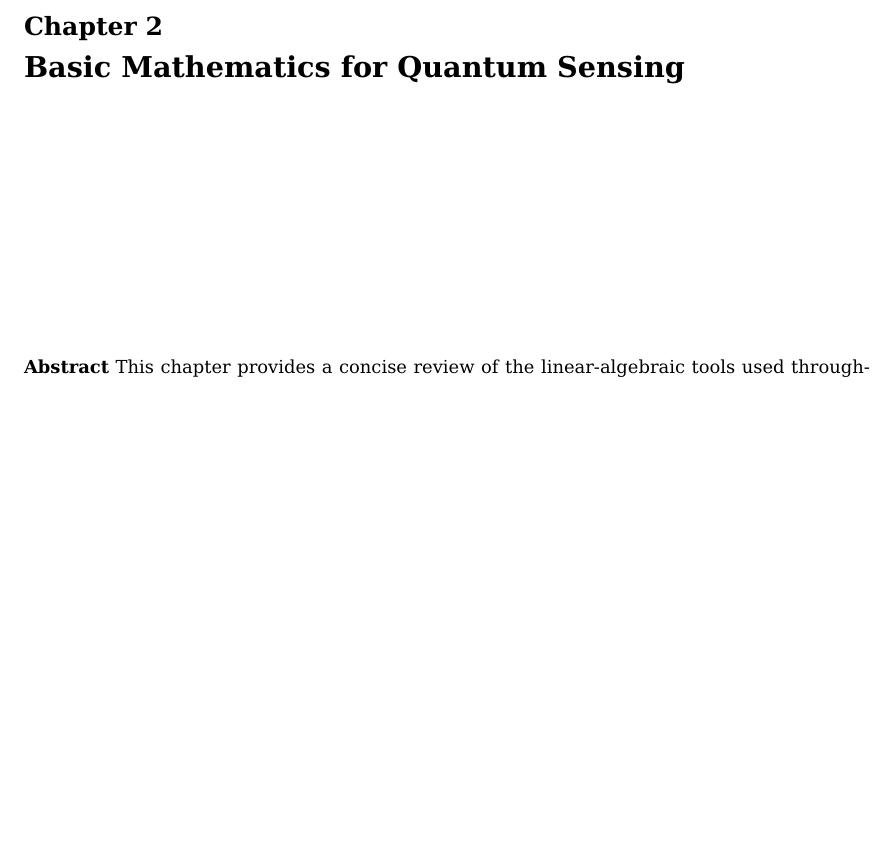
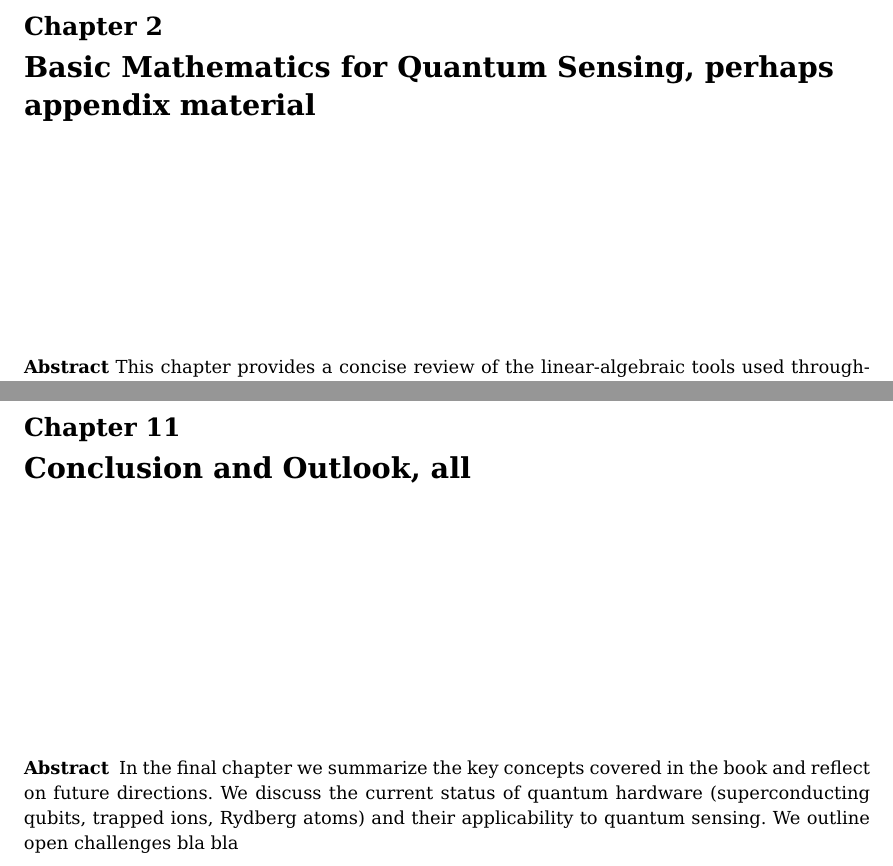
Before and after one commit to QuantumComputingQuantumMachineLearning/QuantumSensing, a LaTeX document (doc/Book/book.tex): part of page 7 of 24 before the commit and two parts of pages 7 and 25 of 26 after it, the two joined at a grey line, cut so that both start at the same text, the shorter picture padded with empty space. Compiled offline with LaTeX, dvips and Ghostscript.

Commit message:
Updates from Overleaf

```diff
--- a/doc/Book/book.tex
+++ b/doc/Book/book.tex
@@ -369,7 +369,7 @@ tabsize=2
 \clearemptydoublepage
 
 
-\chapter{Basic Mathematics for Quantum Sensing}
+\chapter{Basic Mathematics for Quantum Sensing, perhaps appendix material}
 \abstract{This chapter provides a concise review of the linear-algebraic tools used throughout the book.  It introduces vector and matrix notation (Dirac bra–ket and tensor conventions) and defines operations on state vectors, including inner and outer products and Hermitian conjugation. Essential matrix concepts such as addition, scalar multiplication, Hermitian and unitary operators, are discussed along with how they act on vectors and preserve norms. The chapter develops eigenvalue problems and the spectral theorem, emphasizing how any Hermitian operator can be diagonalized (which underpins density matrices and quantum measurements).  Tensor products and multi-qubit state spaces are introduced to describe composite systems and entangled states.  Throughout, examples and simple exercises (for example Pauli matrices, Bell states) are used to illustrate ideas in the context of two-level quantum systems.  This chapter ensures that students have the mathematical background – vector spaces, matrix decompositions, and the Dirac formalism – needed for later quantum theory and sensing applications. }
 %\input{chapter2}
 \bibliographystyle{spphys}
@@ -433,6 +433,18 @@ Here we review the basic quantum mechanics needed for sensing. It begins with st
 
 \bibliographystyle{unsrt}
 
+\clearemptydoublepage
+\chapter{Conclusion and Outlook, all}
+
+\abstract{
+In the final chapter we summarize the key concepts covered in the book
+and reflect on future directions. We discuss the current status of
+quantum hardware (superconducting qubits, trapped ions, Rydberg atoms)
+and their applicability to quantum sensing.  We outline open
+challenges bla bla
+}
+
+
 \backmatter%%%%%%%%%%%%%%%%%%%%%%%%%%%%%%%%%%%%%%%%%%%%%%%%%%%%%%%
 %\include{glossary}
 %\include{solutions}
```
